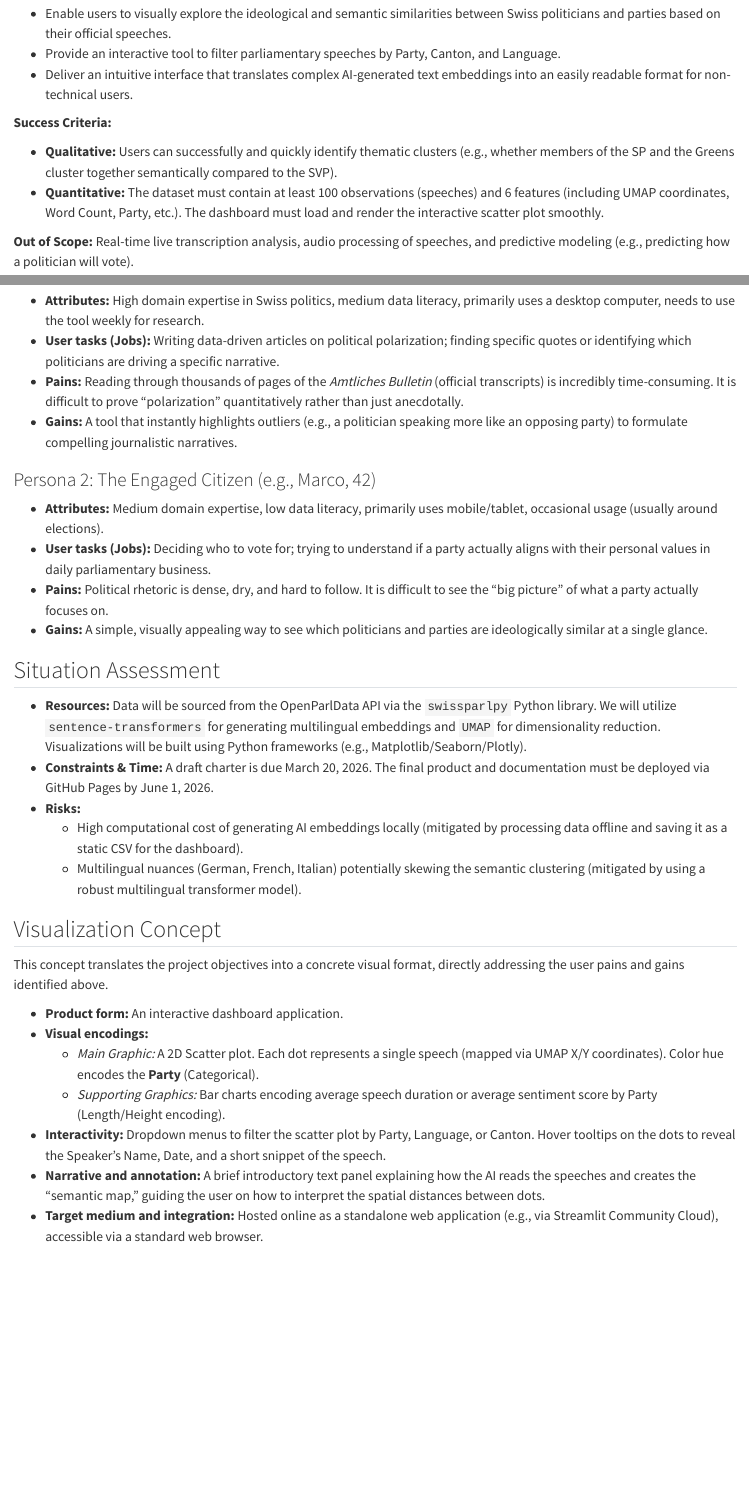
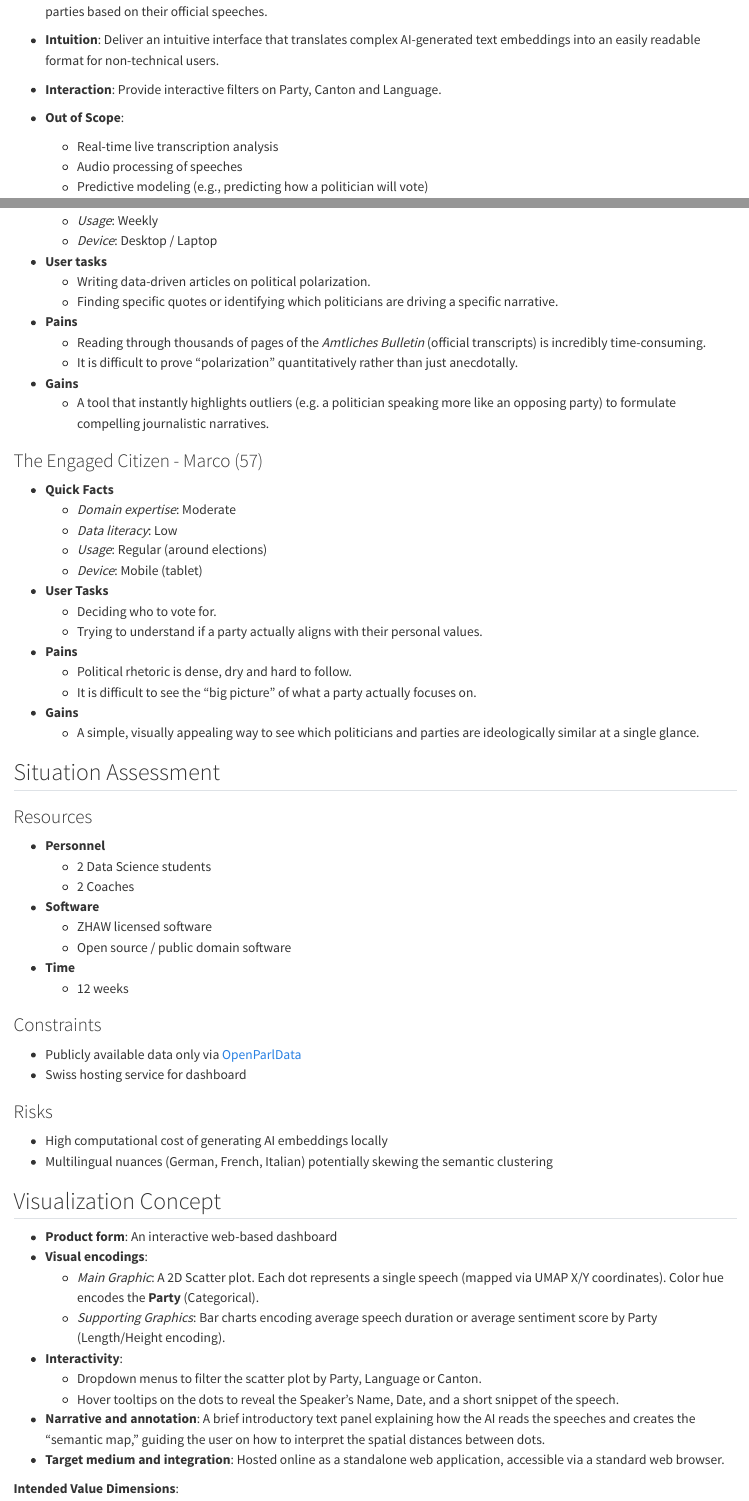
Before and after one commit to vdss-fs26-ds24t/ds24t-4-vdss-project, a Quarto document (docs/project_charta.qmd): the page in a window 1100 px wide, from 380 px down before the commit and from 460 px down after it, and a second part further down, joined at a grey line. Rendered offline with R 4.5, knitr and Pandoc in place of Quarto, with nearby package versions.

Commit message:
Refined project charta

```diff
--- a/docs/project_charta.qmd
+++ b/docs/project_charta.qmd
@@ -8,11 +8,8 @@ This project operates within the domain of Swiss politics and civic tech, focusi
 
-* Enable users to visually explore the ideological and semantic similarities between Swiss politicians and parties based on their official speeches.
-* Provide an interactive tool to filter parliamentary speeches by Party, Canton, and Language.
-* Deliver an intuitive interface that translates complex AI-generated text embeddings into an easily readable format for non-technical users.
+> *Are Swiss political parties truly polarized in their rhetoric, or do they use similar language and semantic structures when discussing key issues?*
 
-**Success Criteria:**
+The expected benefit is to provide transparency and an intuitive, visual way for the public and media to understand the ideological proximity of political actors without having to read thousands of pages of official transcripts.
+The final visualization product will be published as an interactive web-based dashboard using Streamlit.
 
-* **Qualitative:** Users can successfully and quickly identify thematic clusters (e.g., whether members of the SP and the Greens cluster together semantically compared to the SVP).
-* **Quantitative:** The dataset must contain at least 100 observations (speeches) and 6 features (including UMAP coordinates, Word Count, Party, etc.). The dashboard must load and render the interactive scatter plot smoothly.
+## Project Objectives
 
-**Out of Scope:** Real-time live transcription analysis, audio processing of speeches, and predictive modeling (e.g., predicting how a politician will vote).
@@ -18,0 +17,8 @@ This project operates within the domain of Swiss politics and civic tech, focusi
+* **Intuition**: Deliver an intuitive interface that translates complex AI-generated text embeddings into an easily readable format for non-technical users.
+* **Interaction**: Provide interactive filters on Party, Canton and Language.
+
+
+* **Out of Scope**:
+  * Real-time live transcription analysis
+  * Audio processing of speeches
+  * Predictive modeling (e.g., predicting how a politician will vote)
@@ -30,10 +45,2 @@ We have identified two primary personas based on the Value Proposition Canvas [@
-* **Attributes:** High domain expertise in Swiss politics, medium data literacy, primarily uses a desktop computer, needs to use the tool weekly for research.
-* **User tasks (Jobs):** Writing data-driven articles on political polarization; finding specific quotes or identifying which politicians are driving a specific narrative.
-* **Pains:** Reading through thousands of pages of the *Amtliches Bulletin* (official transcripts) is incredibly time-consuming. It is difficult to prove "polarization" quantitatively rather than just anecdotally.
-* **Gains:** A tool that instantly highlights outliers (e.g., a politician speaking more like an opposing party) to formulate compelling journalistic narratives.
+### The Political Journalist - Sarah (31)
 
-### Persona 2: The Engaged Citizen (e.g., Marco, 42)
-* **Attributes:** Medium domain expertise, low data literacy, primarily uses mobile/tablet, occasional usage (usually around elections).
-* **User tasks (Jobs):** Deciding who to vote for; trying to understand if a party actually aligns with their personal values in daily parliamentary business.
-* **Pains:** Political rhetoric is dense, dry, and hard to follow. It is difficult to see the "big picture" of what a party actually focuses on.
-* **Gains:** A simple, visually appealing way to see which politicians and parties are ideologically similar at a single glance.
@@ -40,19 +50,63 @@ We have identified two primary personas based on the Value Proposition Canvas [@
+  * *Usage*: Weekly
+  * *Device*: Desktop / Laptop
+* **User tasks**
+  * Writing data-driven articles on political polarization.
+  * Finding specific quotes or identifying which politicians are driving a specific narrative.
+* **Pains**
+  * Reading through thousands of pages of the *Amtliches Bulletin* (official transcripts) is incredibly time-consuming.
+  * It is difficult to prove "polarization" quantitatively rather than just anecdotally.
+* **Gains**
+  * A tool that instantly highlights outliers (e.g. a politician speaking more like an opposing party) to formulate compelling journalistic narratives.
+
+### The Engaged Citizen - Marco (57)
+
+* **Quick Facts**
+  * *Domain expertise*: Moderate
+  * *Data literacy*: Low
+  * *Usage*: Regular (around elections)
+  * *Device*: Mobile (tablet)
+* **User Tasks**
+  * Deciding who to vote for.
+  * Trying to understand if a party actually aligns with their personal values.
+* **Pains**
+  * Political rhetoric is dense, dry and hard to follow.
+  * It is difficult to see the "big picture" of what a party actually focuses on.
+* **Gains**
+  * A simple, visually appealing way to see which politicians and parties are ideologically similar at a single glance.
 
 ## Situation Assessment
-* **Resources:** Data will be sourced from the OpenParlData API via the `swissparlpy` Python library. We will utilize `sentence-transformers` for generating multilingual embeddings and `UMAP` for dimensionality reduction. Visualizations will be built using Python frameworks (e.g., Matplotlib/Seaborn/Plotly).
-* **Constraints & Time:** A draft charter is due March 20, 2026. The final product and documentation must be deployed via GitHub Pages by June 1, 2026.
-* **Risks:**
-  * High computational cost of generating AI embeddings locally (mitigated by processing data offline and saving it as a static CSV for the dashboard).
-  * Multilingual nuances (German, French, Italian) potentially skewing the semantic clustering (mitigated by using a robust multilingual transformer model).
+
+### Resources
+
+* **Personnel**
+  * 2 Data Science students
+  * 2 Coaches
+* **Software**
+  * ZHAW licensed software
+  * Open source / public domain software
+* **Time**
+  * 12 weeks
+
+### Constraints
+
+* Publicly available data only via [OpenParlData](https://openparldata.ch/home)
+* Swiss hosting service for dashboard
+
+### Risks
+
+* High computational cost of generating AI embeddings locally
+* Multilingual nuances (German, French, Italian) potentially skewing the semantic clustering
 
 ## Visualization Concept
-This concept translates the project objectives into a concrete visual format, directly addressing the user pains and gains identified above.
 
-* **Product form:** An interactive dashboard application.
-* **Visual encodings:**
-  * *Main Graphic:* A 2D Scatter plot. Each dot represents a single speech (mapped via UMAP X/Y coordinates). Color hue encodes the **Party** (Categorical).
-  * *Supporting Graphics:* Bar charts encoding average speech duration or average sentiment score by Party (Length/Height encoding).
-* **Interactivity:** Dropdown menus to filter the scatter plot by Party, Language, or Canton. Hover tooltips on the dots to reveal the Speaker's Name, Date, and a short snippet of the speech.
-* **Narrative and annotation:** A brief introductory text panel explaining how the AI reads the speeches and creates the "semantic map," guiding the user on how to interpret the spatial distances between dots.
-* **Target medium and integration:** Hosted online as a standalone web application (e.g., via Streamlit Community Cloud), accessible via a standard web browser.
+* **Product form**: An interactive web-based dashboard
+* **Visual encodings**:
+  * *Main Graphic*: A 2D Scatter plot. Each dot represents a single speech (mapped via UMAP X/Y coordinates). Color hue encodes the **Party** (Categorical).
+  * *Supporting Graphics*: Bar charts encoding average speech duration or average sentiment score by Party (Length/Height encoding).
+* **Interactivity**:
+  * Dropdown menus to filter the scatter plot by Party, Language or Canton.
+  * Hover tooltips on the dots to reveal the Speaker's Name, Date, and a short snippet of the speech.
+* **Narrative and annotation**: A brief introductory text panel explaining how the AI reads the speeches and creates the "semantic map," guiding the user on how to interpret the spatial distances between dots.
+* **Target medium and integration**: Hosted online as a standalone web application, accessible via a standard web browser.
 
+**Intended Value Dimensions**:
```
Also changed, not shown: docs/project_charta.qmd (47 more changed lines).
